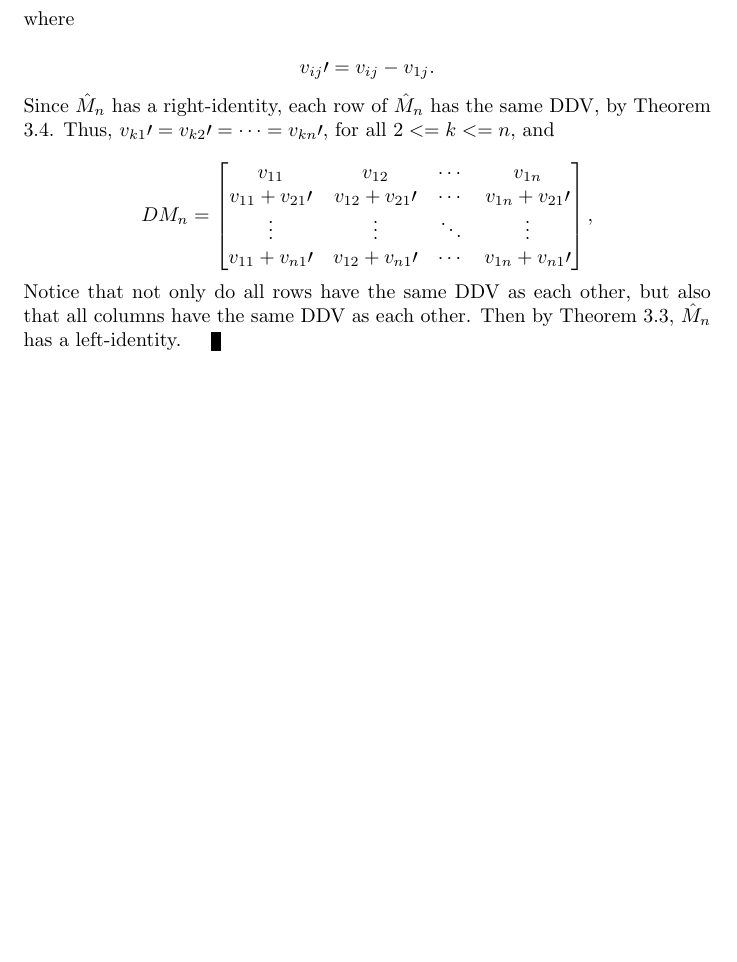
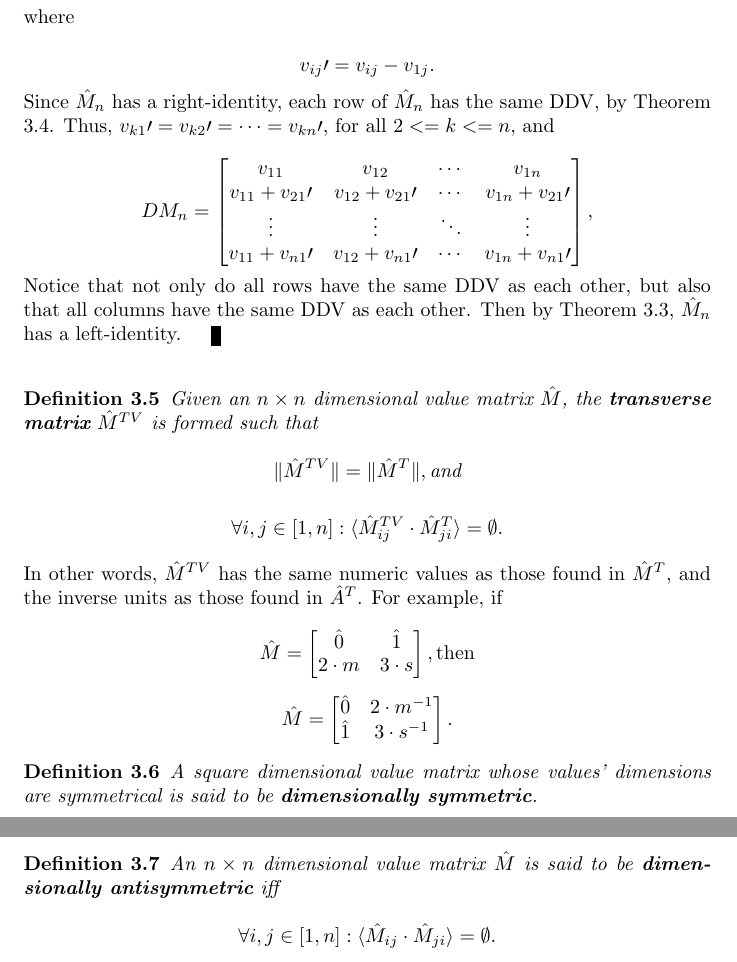
Before and after one commit to tzlaine/Units-BLAS, a LaTeX document (libs/units_blas/paper/units_blas.tex): part of page 11 of 11 before the commit and two parts of pages 11 and 12 of 12 after it, the two joined at a grey line, cut so that both start at the same text, the shorter picture padded with empty space. Compiled offline with pdfLaTeX.

Commit message:
Added some more definitions.

```diff
--- a/libs/units_blas/paper/units_blas.tex
+++ b/libs/units_blas/paper/units_blas.tex
@@ -546,6 +546,33 @@ n$, and
 
 Notice that not only do all rows have the same DDV as each other,
 but also that all columns have the same DDV as each other.  Then by Theorem
-\ref{if_same_col_ddvs_then_IL}, $\hat M_n$ has a left-identity.\end{proof}
+\ref{if_same_col_ddvs_then_IL}, $\hat M_n$ has a
+left-identity.\end{proof}
+
+\begin{defn}Given an $n \times n$ dimensional value matrix $\hat M$, the \textbf{transverse matrix} $\hat M^{TV}$ is formed such that
+
+\[ \| \hat M^{TV} \| = \| \hat M^T \| , \mbox{and} \]
+
+\[ \forall i,j \in [1, n] : \langle \hat M^{TV}_{ij} \cdot \hat M^T_{ji} \rangle = \emptyset . \] \end{defn}
+
+In other words, $\hat M^{TV}$ has the same numeric values as those
+found in $\hat M^T$, and the inverse units as those found in $\hat
+A^T$.  For example, if
+
+\[ \hat M = \left[ \begin{matrix}
+ \hat 0 & \hat 1 \\
+ 2 \cdot m & 3 \cdot s
+ \end{matrix} \right] , \mbox{then} \]
+
+\[ \hat M = \left[ \begin{matrix}
+ \hat 0 & 2 \cdot m^{-1} \\
+ \hat 1 & 3 \cdot s^{-1}
+ \end{matrix} \right] . \]
+
+\begin{defn}A square dimensional value matrix whose values' dimensions are symmetrical is said to be \textbf{dimensionally symmetric}. \end{defn}
+
+\begin{defn}An $n \times n$ dimensional value matrix $\hat M$ is said to be \textbf{dimensionally antisymmetric} iff
+
+\[ \forall i,j \in [1, n] : \langle \hat M_{ij} \cdot \hat M_{ji} \rangle = \emptyset . \] \end{defn}
 
 \end{document}
```
Also changed, not shown: libs/units_blas/paper/units_blas.tex (2 more changed lines).
